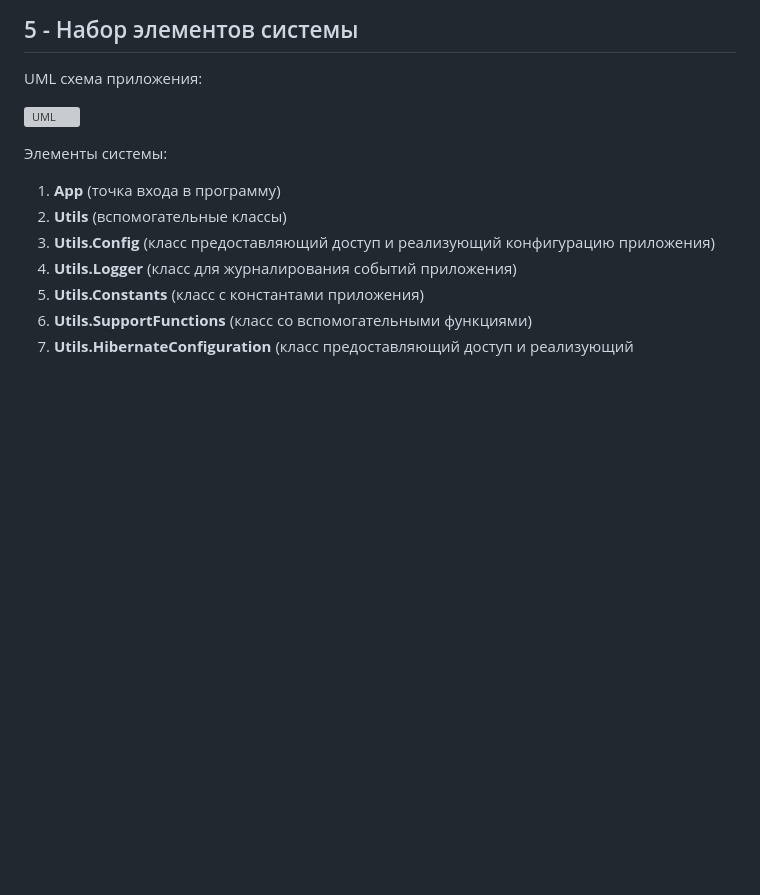
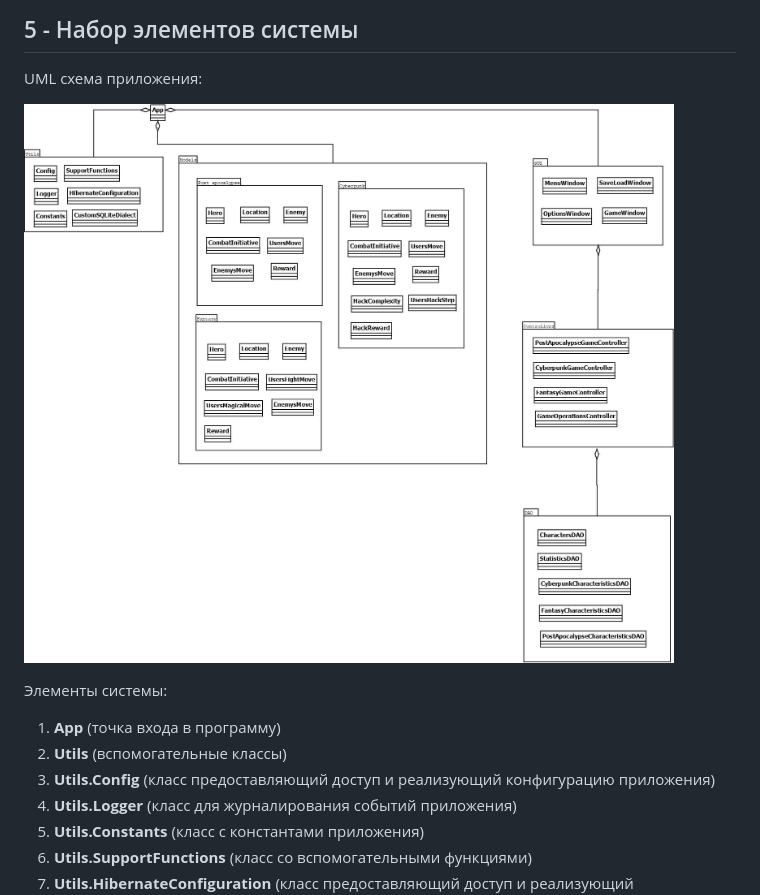
Before and after one commit to Doomaykaka/DarkShell, a Markdown page: README.md, the part around the change. GitHub-like rendering; blank space fills up the shorter version; grey boxes are pictures that could not be loaded.

Commit message:
Fix documentation

```diff
--- a/README.md
+++ b/README.md
@@ -123,7 +123,7 @@ IDEF1X схема БД:
 
 UML схема приложения:
 
-![UML](doc-images/uml.jpg)
+![UML](doc-images/UML.jpg)
 
 Элементы системы:
 
```
